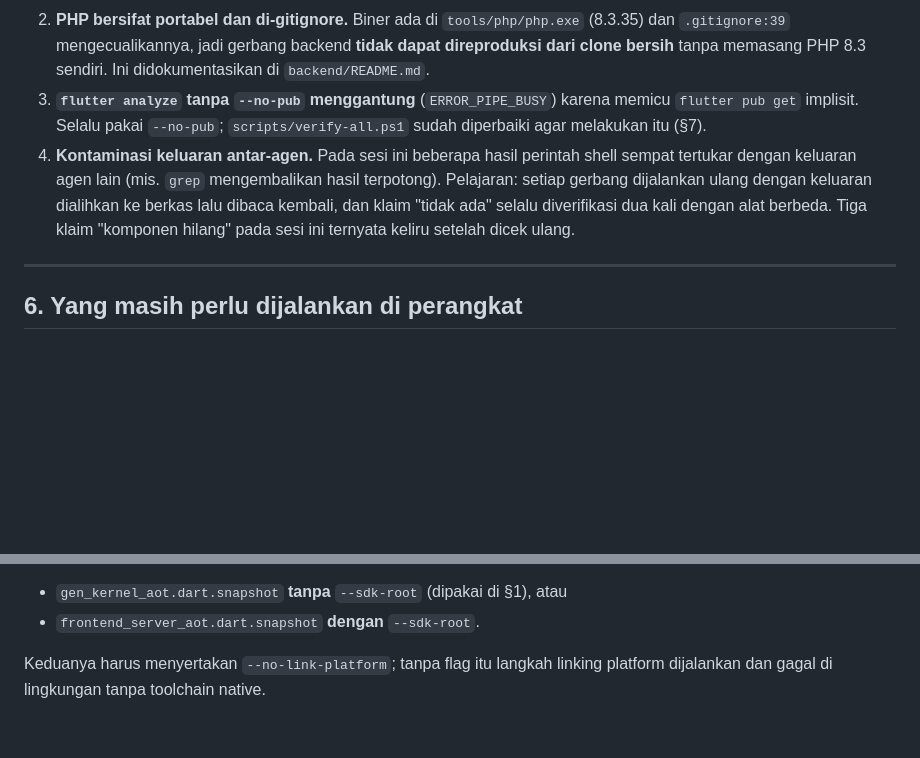
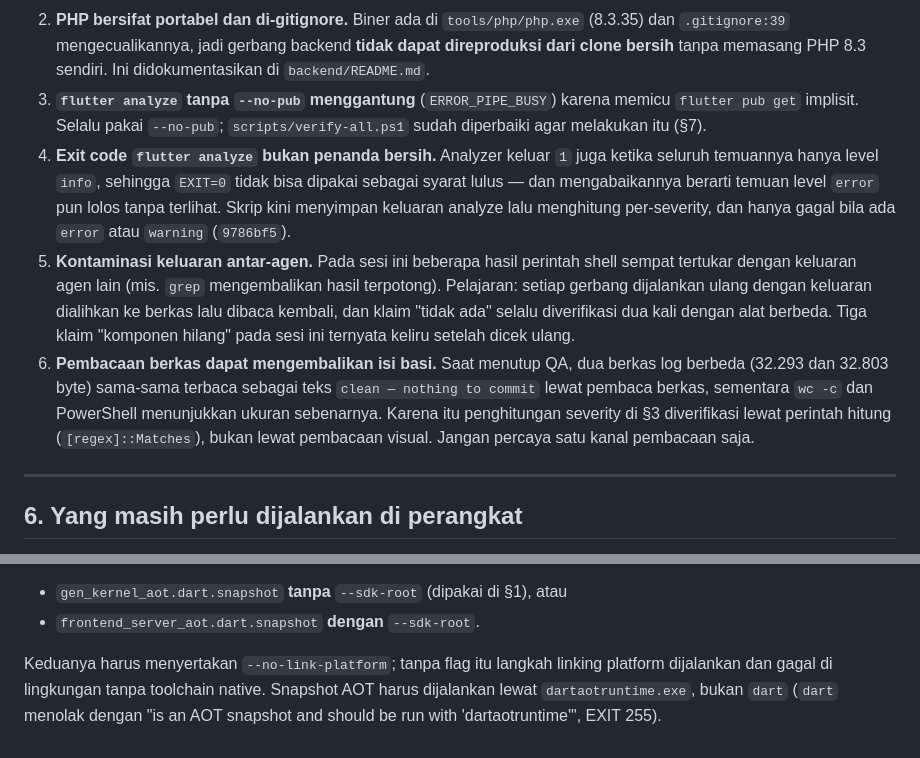
Before and after one commit to dhimasbebe/Mei-V2, a Markdown page: docs/QA-FEATURES-V3.md, 2 parts joined by grey strips. Drawn GitHub-style; blank space fills up the shorter version.

Commit message:
docs(qa): catat exit code analyze dan pembacaan basi sebagai batasan lingkungan

```diff
--- a/docs/QA-FEATURES-V3.md
+++ b/docs/QA-FEATURES-V3.md
@@ -218,12 +218,24 @@ Catatan tambahan di luar daftar AC:
 3. **`flutter analyze` tanpa `--no-pub` menggantung** (`ERROR_PIPE_BUSY`) karena
    memicu `flutter pub get` implisit. Selalu pakai `--no-pub`;
    `scripts/verify-all.ps1` sudah diperbaiki agar melakukan itu (§7).
-4. **Kontaminasi keluaran antar-agen.** Pada sesi ini beberapa hasil perintah
+4. **Exit code `flutter analyze` bukan penanda bersih.** Analyzer keluar `1`
+   juga ketika seluruh temuannya hanya level `info`, sehingga `EXIT=0` tidak
+   bisa dipakai sebagai syarat lulus — dan mengabaikannya berarti temuan level
+   `error` pun lolos tanpa terlihat. Skrip kini menyimpan keluaran analyze lalu
+   menghitung per-severity, dan hanya gagal bila ada `error` atau `warning`
+   (`9786bf5`).
+5. **Kontaminasi keluaran antar-agen.** Pada sesi ini beberapa hasil perintah
    shell sempat tertukar dengan keluaran agen lain (mis. `grep` mengembalikan
    hasil terpotong). Pelajaran: setiap gerbang dijalankan ulang dengan keluaran
    dialihkan ke berkas lalu dibaca kembali, dan klaim "tidak ada" selalu
    diverifikasi dua kali dengan alat berbeda. Tiga klaim "komponen hilang"
    pada sesi ini ternyata keliru setelah dicek ulang.
+6. **Pembacaan berkas dapat mengembalikan isi basi.** Saat menutup QA, dua
+   berkas log berbeda (32.293 dan 32.803 byte) sama-sama terbaca sebagai teks
+   `clean — nothing to commit` lewat pembaca berkas, sementara `wc -c` dan
+   PowerShell menunjukkan ukuran sebenarnya. Karena itu penghitungan severity
+   di §3 diverifikasi lewat perintah hitung (`[regex]::Matches`), bukan lewat
+   pembacaan visual. Jangan percaya satu kanal pembacaan saja.
 
 ---
 
@@ -268,4 +280,6 @@ sah dan keduanya sudah diverifikasi EXIT 0:
 - `frontend_server_aot.dart.snapshot` **dengan** `--sdk-root`.
 
 Keduanya harus menyertakan `--no-link-platform`; tanpa flag itu langkah linking
-platform dijalankan dan gagal di lingkungan tanpa toolchain native.
+platform dijalankan dan gagal di lingkungan tanpa toolchain native. Snapshot AOT
+harus dijalankan lewat `dartaotruntime.exe`, bukan `dart` (`dart` menolak dengan
+"is an AOT snapshot and should be run with 'dartaotruntime'", EXIT 255).
```
